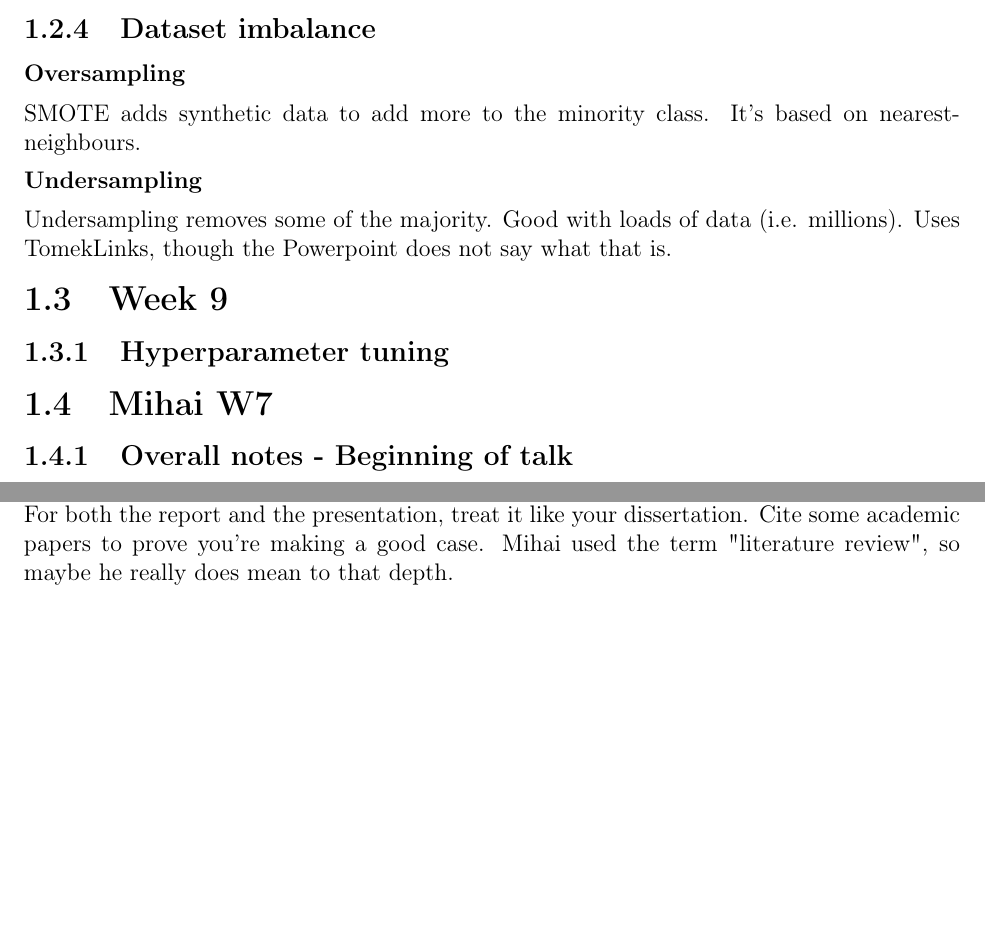
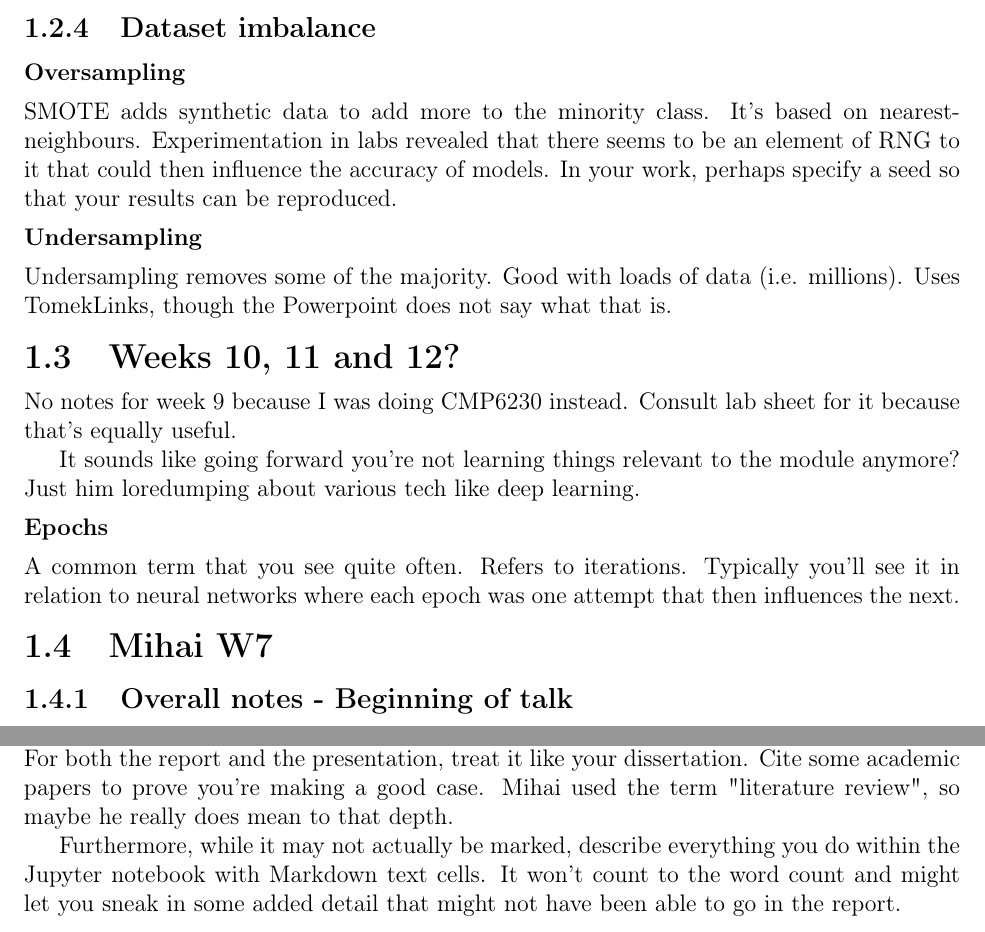
Before and after one commit to LewGoesB00M/CMP6202, a LaTeX thesis (Assignment/LaTeX/Report.tex): two parts of pages 5 and 8 of 8 before the commit and two parts of pages 5 and 9 of 9 after it, joined at a grey line, cut so that both start at the same text, the shorter picture padded with empty space. Compiled offline with pdfLaTeX.

Commit message:
Lab 9 and W10 "lecture"

```diff
--- a/Assignment/LaTeX/Report.tex
+++ b/Assignment/LaTeX/Report.tex
@@ -186,14 +186,23 @@ Also didn't understand this. Powerpoints are useless.
 \subsection{Dataset imbalance}
 \subsubsection{Oversampling}
 SMOTE adds synthetic data to add more to the minority class. It's based on nearest-neighbours.
+Experimentation in labs revealed that there seems to be an element of RNG to it that could then
+influence the accuracy of models. In your work, perhaps specify a seed so that your results
+can be reproduced.
 
 \subsubsection{Undersampling}
 Undersampling removes some of the majority. Good with loads of data (i.e. millions).
 Uses TomekLinks, though the Powerpoint does not say what that is.
 
+\section{Weeks 10, 11 and 12?}
+No notes for week 9 because I was doing CMP6230 instead. Consult lab sheet for it because that's equally useful.
 
-\section{Week 9}
-\subsection{Hyperparameter tuning}
+It sounds like going forward you're not learning things relevant to the module anymore? Just him loredumping about various
+tech like deep learning.
+
+\subsubsection{Epochs}
+A common term that you see quite often. Refers to iterations. Typically you'll see it in relation to neural networks
+where each epoch was one attempt that then influences the next.
 
 \section{Mihai W7}
 \subsection{Overall notes - Beginning of talk}
@@ -301,4 +310,8 @@ deadline states. This is because the presentation relies upon this report. For b
 treat it like your dissertation. Cite some academic papers to prove you're making a good case. Mihai used the
 term "literature review", so maybe he really does mean to that depth.
 
+Furthermore, while it may not actually be marked, describe everything you do within the Jupyter notebook with
+Markdown text cells. It won't count to the word count and might let you sneak in some added detail that might not
+have been able to go in the report.
+
 \end{document}
```
Also changed, not shown: 4 other files.
